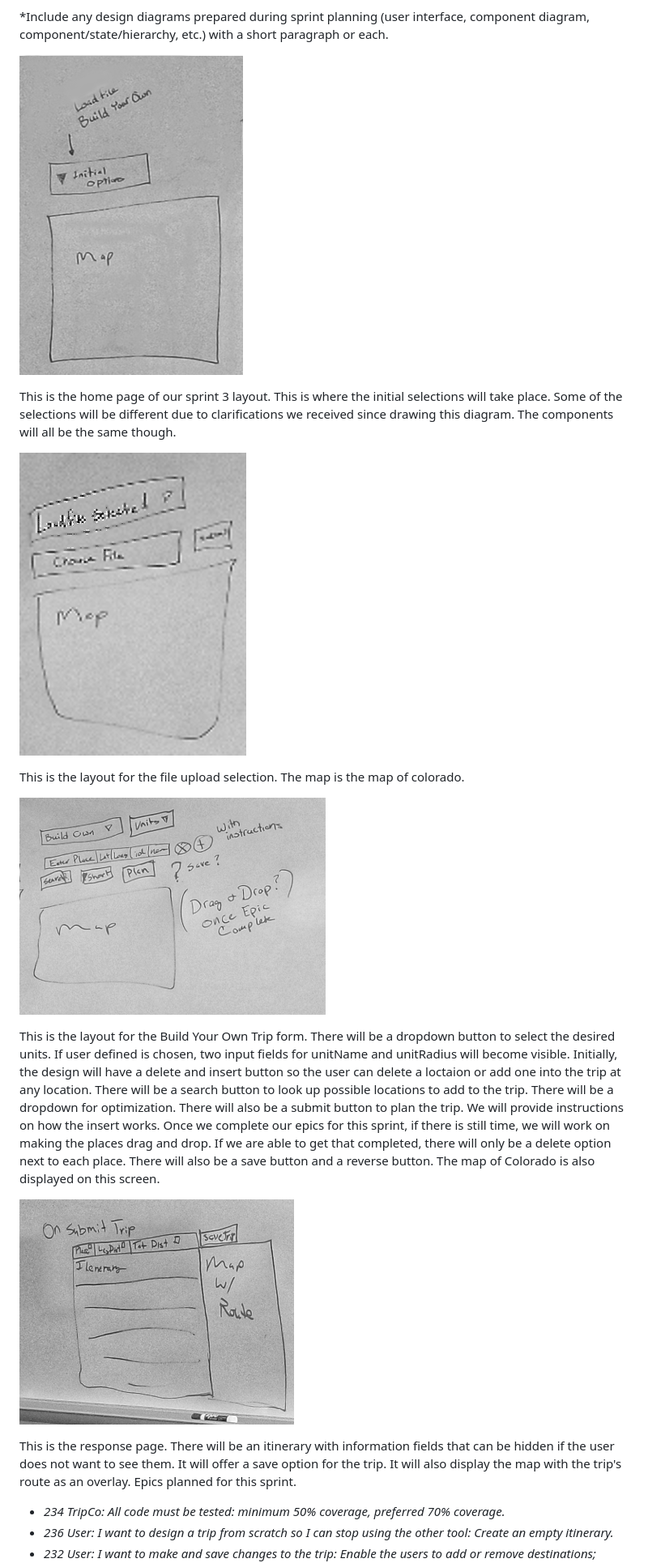
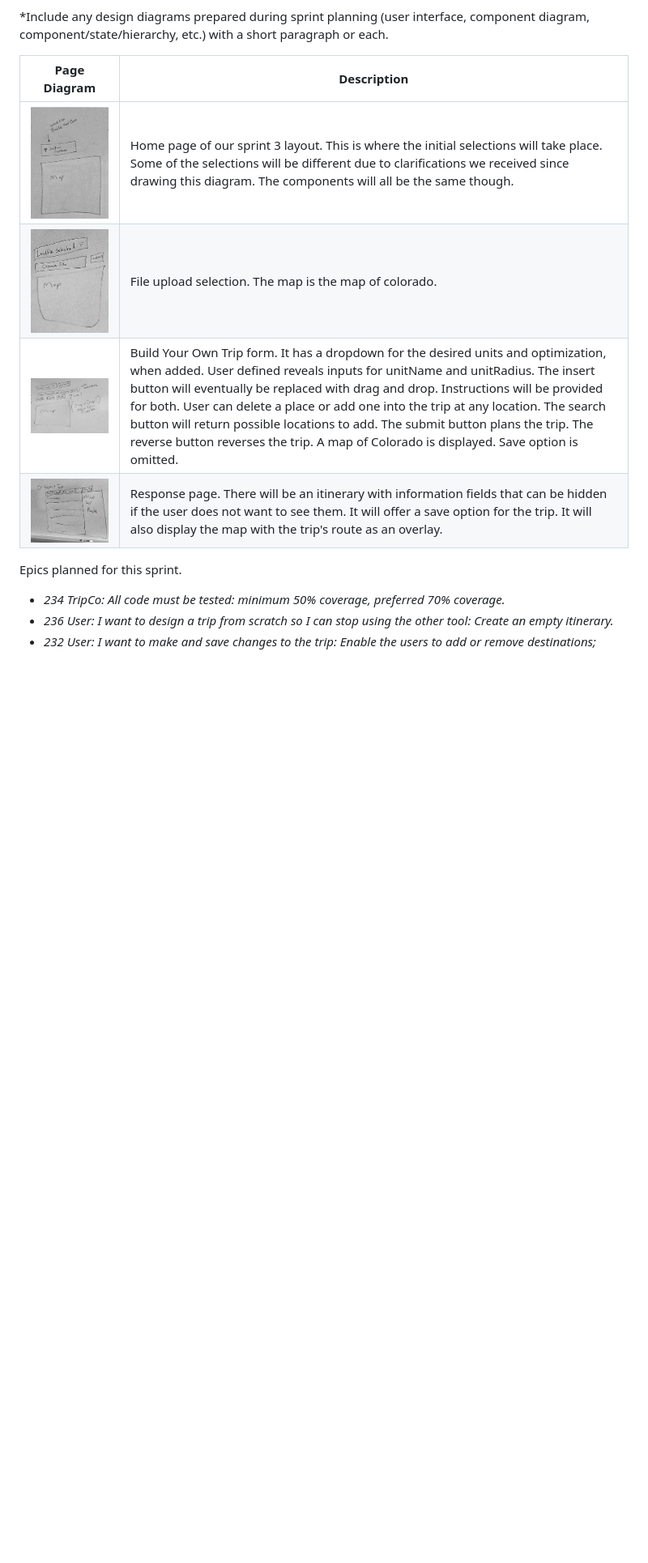
Before and after one commit to Shihao-H/Trip-Planning-App, a Markdown page: team/sprint3.md, the part around the change. Shown at 81% size. GitHub-like rendering; pictures changed too: images/pageLayout1.png, images/pageLayout2.png, images/pageLayout3.png; blank space fills up the shorter version.

Commit message:
Resized images Edit to descriptions and layout

```diff
--- a/team/sprint3.md
+++ b/team/sprint3.md
@@ -50,21 +50,14 @@ the epics listed above are met.
 
 *Include any design diagrams prepared during sprint planning (user interface, component diagram, component/state/hierarchy, etc.) with a short paragraph or each.
 
-![Our Page Layout Diagram For Home Page](../images/pageLayout1.png)
+| Page Diagram | Description |
+|:------------:|-------------|
+| ![Our Page Layout Diagram For Home Page](../images/pageLayout1.png) | Home page of our sprint 3 layout. This is where the initial selections will take place. Some of the selections will be different due to clarifications we received since drawing this diagram. The components will all be the same though. |
+| ![Our Page Layout Diagram For File Upload](../images/pageLayout2.png) | File upload selection. The map is the map of colorado. |
+| ![Our Page Layout Diagram For Build Your Own Trip](../images/pageLayout3.png) | Build Your Own Trip form. It has a dropdown for the desired units and optimization, when added. User defined reveals inputs for unitName and unitRadius. The insert button will eventually be replaced with drag and drop. Instructions will be provided for both. User can delete a place or add one into the trip at any location. The search button will return possible locations to add. The submit button plans the trip. The reverse button reverses the trip. A map of Colorado is displayed. Save option is omitted. |
+| ![Our Page Layout Diagram For Trip Results](../images/pageLayout4.png) | Response page. There will be an itinerary with information fields that can be hidden if the user does not want to see them. It will offer a save option for the trip. It will also display the map with the trip's route as an overlay. |
 
-This is the home page of our sprint 3 layout. This is where the initial selections will take place. Some of the selections will be different due to clarifications we received since drawing this diagram. The components will all be the same though.
 
-![Our Page Layout Diagram For File Upload](../images/pageLayout2.png)
-
-This is the layout for the file upload selection. The map is the map of colorado.
-
-![Our Page Layout Diagram For Build Your Own Trip](../images/pageLayout3.png)
-
-This is the layout for the Build Your Own Trip form. There will be a dropdown button to select the desired units. If user defined is chosen, two input fields for unitName and unitRadius will become visible. Initially, the design will have a delete and insert button so the user can delete a loctaion or add one into the trip at any location. There will be a search button to look up possible locations to add to the trip. There will be a dropdown for optimization. There will also be a submit button to plan the trip. We will provide instructions on how the insert works. Once we complete our epics for this sprint, if there is still time, we will work on making the places drag and drop. If we are able to get that completed, there will only be a delete option next to each place. There will also be a save button and a reverse button. The map of Colorado is also displayed on this screen.
-
-![Our Page Layout Diagram For Trip Results](../images/pageLayout4.png)
-
-This is the response page. There will be an itinerary with information fields that can be hidden if the user does not want to see them. It will offer a save option for the trip. It will also display the map with the trip's route as an overlay.
 Epics planned for this sprint.
 
 * *234 TripCo: All code must be tested: minimum 50% coverage, preferred 70% coverage.*
```
